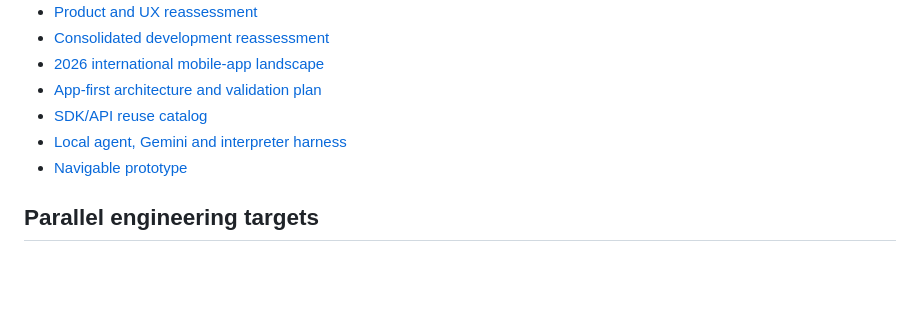
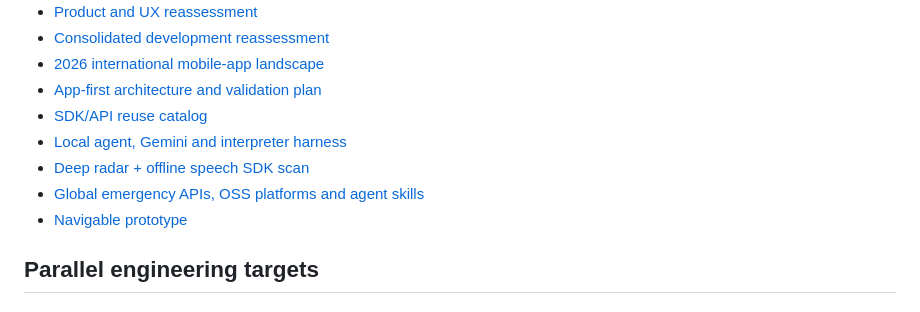
Before and after one commit to Isaachintosh/defensor-watcher, a Markdown page: README.md, the part around the change. Rendered like a GitHub page; blank space fills up the shorter version.

Commit message:
docs: link deep SDK and emergency ecosystem research

```diff
--- a/README.md
+++ b/README.md
@@ -149,6 +149,8 @@ Local and connected models provide language understanding, protocol retrieval, e
 - [App-first architecture and validation plan](notes/10-app-first-architecture-validation.md)
 - [SDK/API reuse catalog](notes/11-sdk-api-reuse-catalog-2026.md)
 - [Local agent, Gemini and interpreter harness](notes/12-local-agent-gemini-translation-harness.md)
+- [Deep radar + offline speech SDK scan](notes/13-deep-radar-speech-sdk-scan.md)
+- [Global emergency APIs, OSS platforms and agent skills](notes/14-global-emergency-apis-oss-skills.md)
 - [Navigable prototype](prototype/index.html)
 
 ## Parallel engineering targets
```
